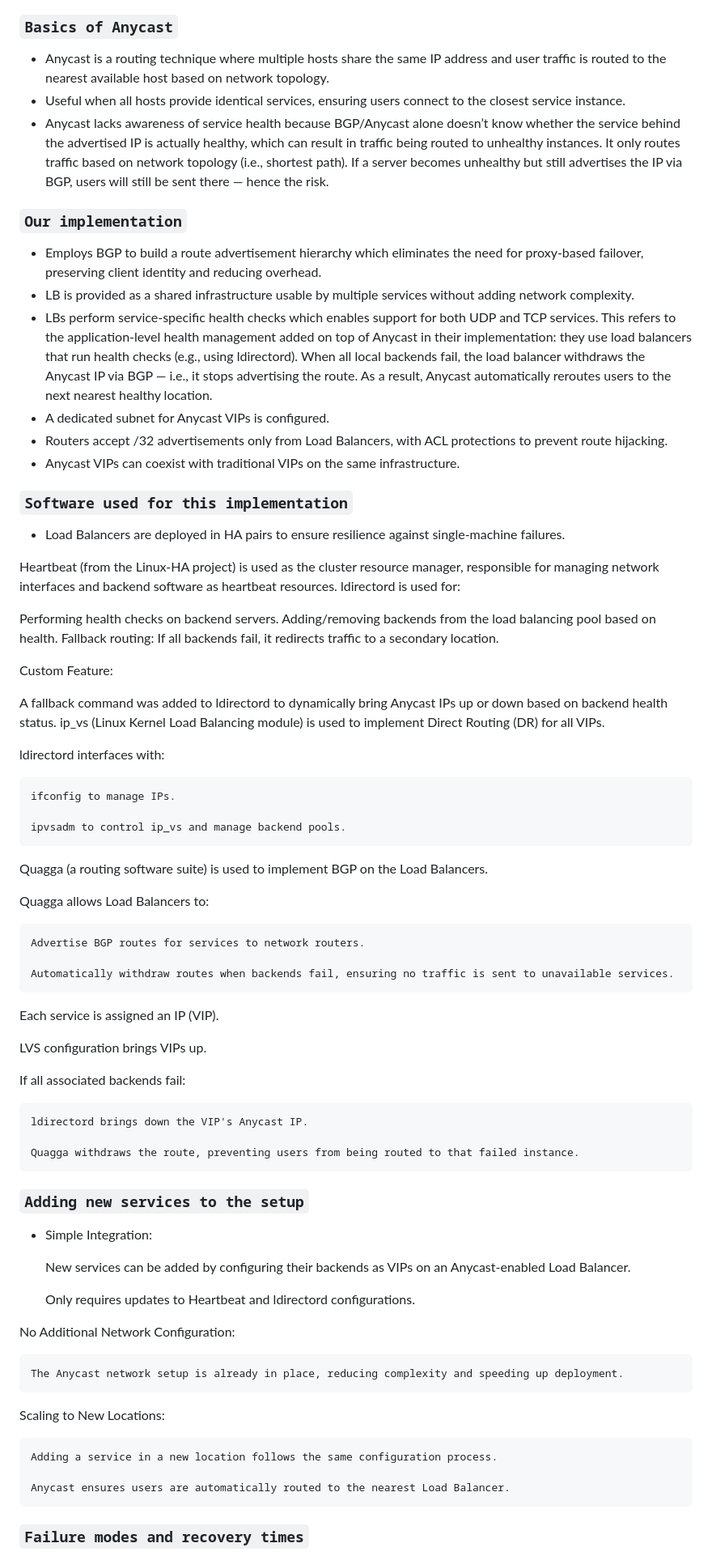
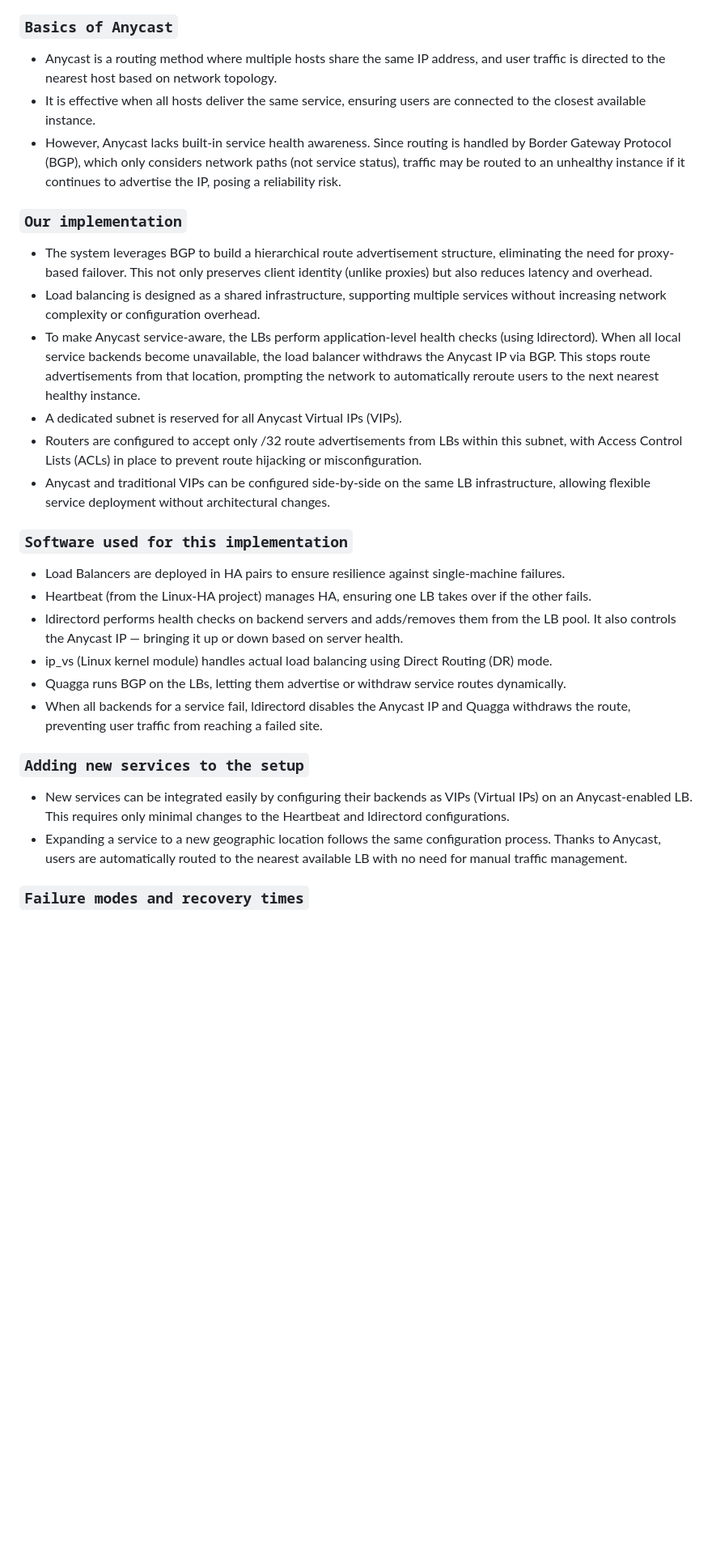
Before and after one commit to angelicagardner/paper-collection, a Markdown page: papers/anycast-load-balancing-feature.md, the part around one of its changes. Shown at 81% size. GitHub-like rendering; blank space fills up the shorter version.

Commit message:
Finish anycast-load-balancing-feature.md

```diff
--- a/papers/anycast-load-balancing-feature.md
+++ b/papers/anycast-load-balancing-feature.md
@@ -25,72 +25,28 @@ year: 2010
 - A more seamless and efficient approach is to embed monitoring and failover capabilities directly into the LB infrastructure.
 
 ### `Basics of Anycast`
-- Anycast is a routing technique where multiple hosts share the same IP address and user traffic is routed to the nearest available host based on network topology.
-- Useful when all hosts provide identical services, ensuring users connect to the closest service instance.
-- Anycast lacks awareness of service health because BGP/Anycast alone doesn’t know whether the service behind the advertised IP is actually healthy, which can result in traffic being routed to unhealthy instances. It only routes traffic based on network topology (i.e., shortest path). If a server becomes unhealthy but still advertises the IP via BGP, users will still be sent there — hence the risk.
+- Anycast is a routing method where multiple hosts share the same IP address, and user traffic is directed to the nearest host based on network topology.
+- It is effective when all hosts deliver the same service, ensuring users are connected to the closest available instance.
+- However, Anycast lacks built-in service health awareness. Since routing is handled by Border Gateway Protocol (BGP), which only considers network paths (not service status), traffic may be routed to an unhealthy instance if it continues to advertise the IP, posing a reliability risk.
 
 ### `Our implementation`
-- Employs BGP to build a route advertisement hierarchy which eliminates the need for proxy-based failover, preserving client identity and reducing overhead.
-- LB is provided as a shared infrastructure usable by multiple services without adding network complexity.
-- LBs perform service-specific health checks which enables support for both UDP and TCP services. This refers to the application-level health management added on top of Anycast in their implementation: they use load balancers that run health checks (e.g., using ldirectord). When all local backends fail, the load balancer withdraws the Anycast IP via BGP — i.e., it stops advertising the route. As a result, Anycast automatically reroutes users to the next nearest healthy location.
-- A dedicated subnet for Anycast VIPs is configured.
-- Routers accept /32 advertisements only from Load Balancers, with ACL protections to prevent route hijacking.
-- Anycast VIPs can coexist with traditional VIPs on the same infrastructure.
+- The system leverages BGP to build a hierarchical route advertisement structure, eliminating the need for proxy-based failover. This not only preserves client identity (unlike proxies) but also reduces latency and overhead.
+- Load balancing is designed as a shared infrastructure, supporting multiple services without increasing network complexity or configuration overhead.
+- To make Anycast service-aware, the LBs perform application-level health checks (using ldirectord). When all local service backends become unavailable, the load balancer withdraws the Anycast IP via BGP. This stops route advertisements from that location, prompting the network to automatically reroute users to the next nearest healthy instance.
+- A dedicated subnet is reserved for all Anycast Virtual IPs (VIPs).
+- Routers are configured to accept only /32 route advertisements from LBs within this subnet, with Access Control Lists (ACLs) in place to prevent route hijacking or misconfiguration.
+- Anycast and traditional VIPs can be configured side-by-side on the same LB infrastructure, allowing flexible service deployment without architectural changes.
 
 ### `Software used for this implementation`
 - Load Balancers are deployed in HA pairs to ensure resilience against single-machine failures.
-
-Heartbeat (from the Linux-HA project) is used as the cluster resource manager, responsible for managing network interfaces and backend software as heartbeat resources.
-ldirectord is used for:
-
-Performing health checks on backend servers.
-Adding/removing backends from the load balancing pool based on health.
-Fallback routing: If all backends fail, it redirects traffic to a secondary location.
-
-Custom Feature:
-
-A fallback command was added to ldirectord to dynamically bring Anycast IPs up or down based on backend health status.
-ip_vs (Linux Kernel Load Balancing module) is used to implement Direct Routing (DR) for all VIPs.
-
-ldirectord interfaces with:
-
-    ifconfig to manage IPs.
-
-    ipvsadm to control ip_vs and manage backend pools.
-
-Quagga (a routing software suite) is used to implement BGP on the Load Balancers.
-
-Quagga allows Load Balancers to:
-
-    Advertise BGP routes for services to network routers.
-
-    Automatically withdraw routes when backends fail, ensuring no traffic is sent to unavailable services.
-
-Each service is assigned an IP (VIP).
-
-LVS configuration brings VIPs up.
-
-If all associated backends fail:
-
-    ldirectord brings down the VIP's Anycast IP.
-
-    Quagga withdraws the route, preventing users from being routed to that failed instance.
+- Heartbeat (from the Linux-HA project) manages HA, ensuring one LB takes over if the other fails.
+- ldirectord performs health checks on backend servers and adds/removes them from the LB pool. It also controls the Anycast IP — bringing it up or down based on server health.
+- ip_vs (Linux kernel module) handles actual load balancing using Direct Routing (DR) mode.
+- Quagga runs BGP on the LBs, letting them advertise or withdraw service routes dynamically.
+- When all backends for a service fail, ldirectord disables the Anycast IP and Quagga withdraws the route, preventing user traffic from reaching a failed site.
 
 ### `Adding new services to the setup`
-- Simple Integration:
-
-    New services can be added by configuring their backends as VIPs on an Anycast-enabled Load Balancer.
-
-    Only requires updates to Heartbeat and ldirectord configurations.
-
-No Additional Network Configuration:
-
-    The Anycast network setup is already in place, reducing complexity and speeding up deployment.
-
-Scaling to New Locations:
-
-    Adding a service in a new location follows the same configuration process.
-
-    Anycast ensures users are automatically routed to the nearest Load Balancer.
+- New services can be integrated easily by configuring their backends as VIPs (Virtual IPs) on an Anycast-enabled LB. This requires only minimal changes to the Heartbeat and ldirectord configurations.
+- Expanding a service to a new geographic location follows the same configuration process. Thanks to Anycast, users are automatically routed to the nearest available LB with no need for manual traffic management.
 
 ### `Failure modes and recovery times`
```
Also changed, not shown: other parts of papers/anycast-load-balancing-feature.md (+7 -21 lines).
